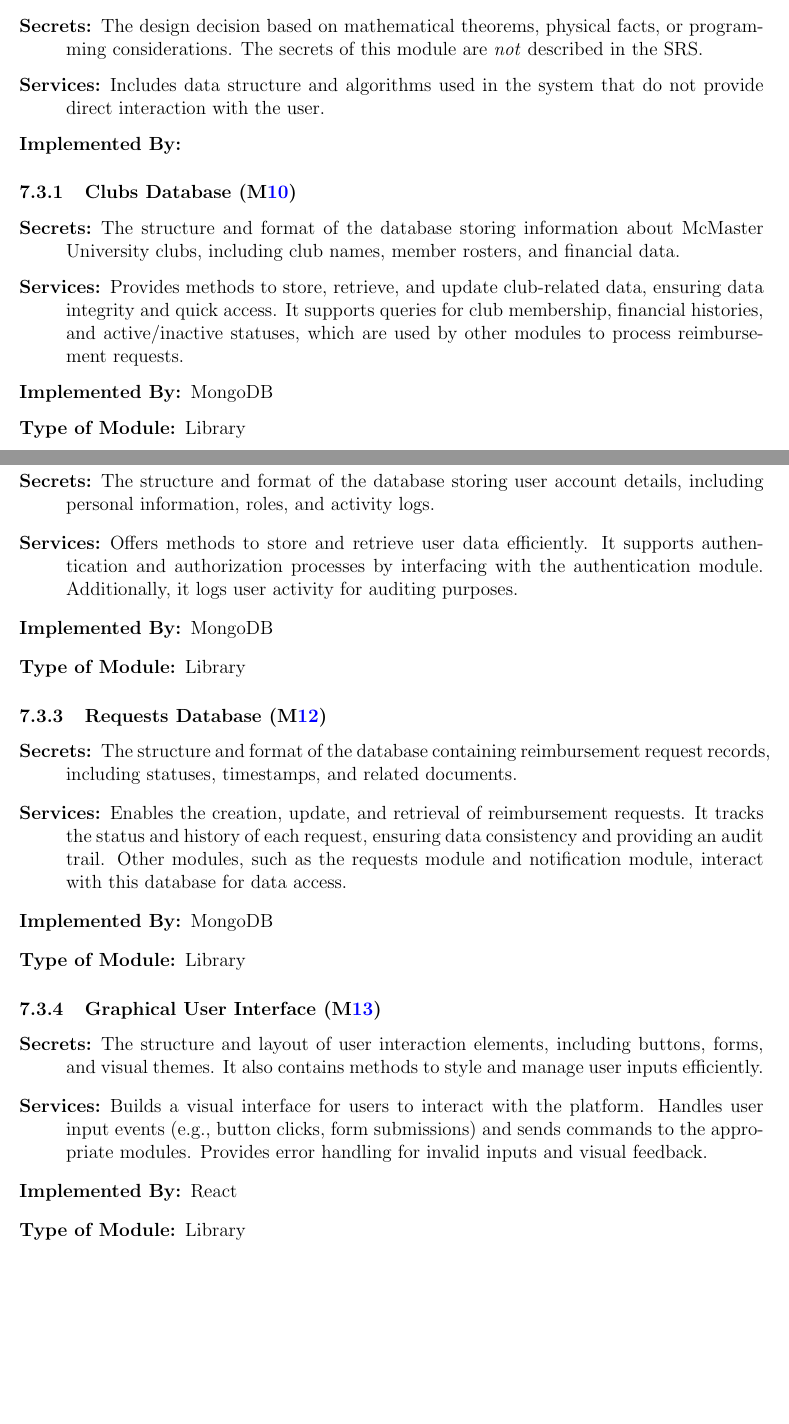
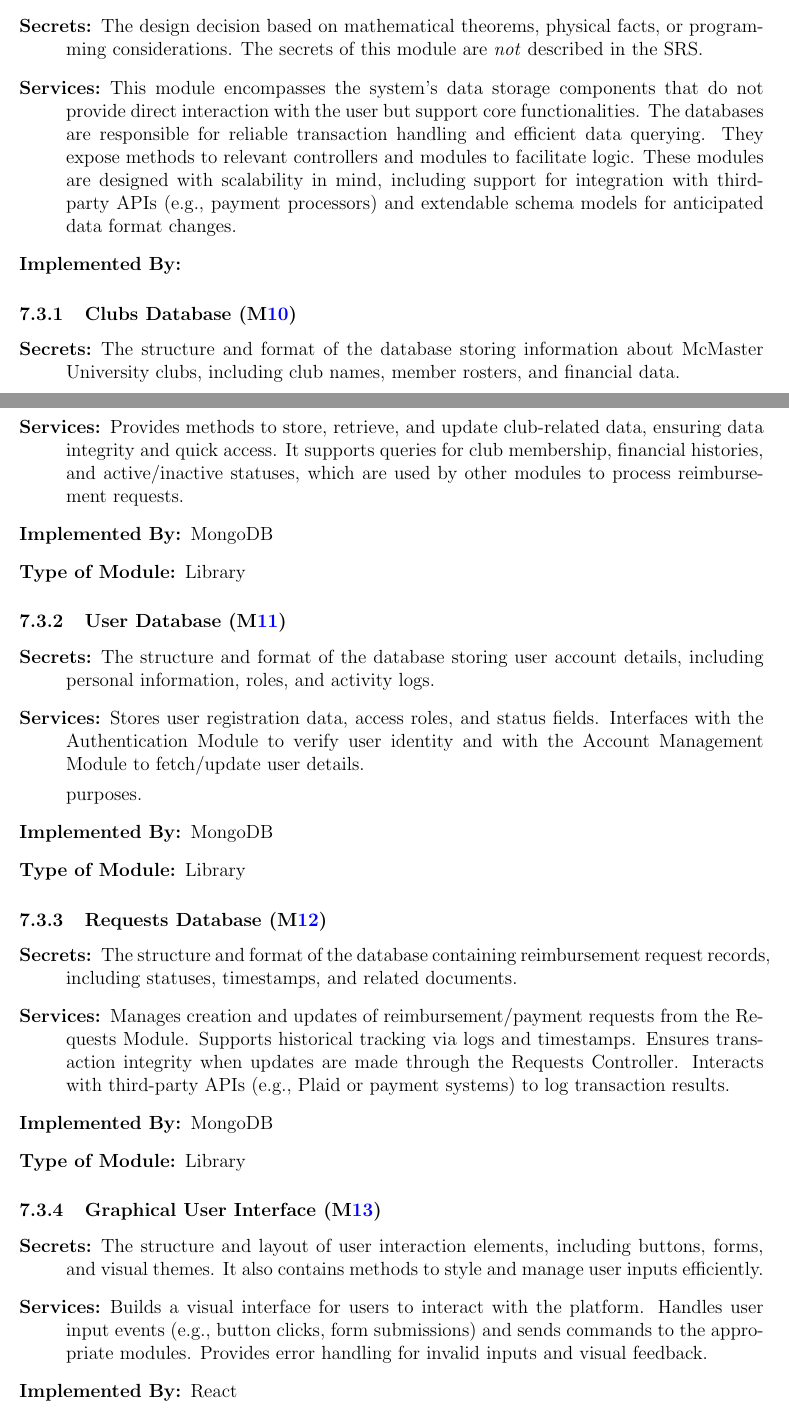
Before and after one commit to ausbennett/mes-finance-platform, a LaTeX document (docs/Design/SoftArchitecture/MG.tex): two parts of pages 12 and 13 of 30 before the commit and two parts of pages 12 and 13 of 31 after it, joined at a grey line, cut so that both start at the same text, the shorter picture padded with empty space. Compiled offline with pdfLaTeX.

Commit message:
close #96, improvements to software decision module section

```diff
--- a/docs/Design/SoftArchitecture/MG.tex
+++ b/docs/Design/SoftArchitecture/MG.tex
@@ -379,8 +379,7 @@ to be implemented.
 \item[Secrets:] The design decision based on mathematical theorems, physical
   facts, or programming considerations. The secrets of this module are
   \emph{not} described in the SRS.
-\item[Services:] Includes data structure and algorithms used in the system that
-  do not provide direct interaction with the user.
+\item[Services:] This module encompasses the system's data storage components that do not provide direct interaction with the user but support core functionalities. The databases are responsible for reliable transaction handling and efficient data querying. They expose methods to relevant controllers and modules to facilitate logic. These modules are designed with scalability in mind, including support for integration with third-party APIs (e.g., payment processors) and extendable schema models for anticipated data format changes.
   % Changes in these modules are more likely to be motivated by a desire to
   % improve performance than by externally imposed changes.
 \item[Implemented By:]
@@ -399,7 +398,9 @@ to be implemented.
 
 \begin{description}
 \item[Secrets:] The structure and format of the database storing user account details, including personal information, roles, and activity logs.
-\item[Services:] Offers methods to store and retrieve user data efficiently. It supports authentication and authorization processes by interfacing with the authentication module. Additionally, it logs user activity for auditing purposes.
+\item[Services:] Stores user registration data, access roles, and status fields. Interfaces with the Authentication Module to verify user identity and with the Account Management Module to fetch/update user details.
+
+purposes.
 \item[Implemented By:] MongoDB
 \item[Type of Module:] Library
 \end{description}
@@ -408,7 +409,7 @@ to be implemented.
 
 \begin{description}
 \item[Secrets:] The structure and format of the database containing reimbursement request records, including statuses, timestamps, and related documents.
-\item[Services:] Enables the creation, update, and retrieval of reimbursement requests. It tracks the status and history of each request, ensuring data consistency and providing an audit trail. Other modules, such as the requests module and notification module, interact with this database for data access.
+\item[Services:] Manages creation and updates of reimbursement/payment requests from the Requests Module. Supports historical tracking via logs and timestamps. Ensures transaction integrity when updates are made through the Requests Controller. Interacts with third-party APIs (e.g., Plaid or payment systems) to log transaction results.
 \item[Implemented By:] MongoDB
 \item[Type of Module:] Library
 \end{description}
```
